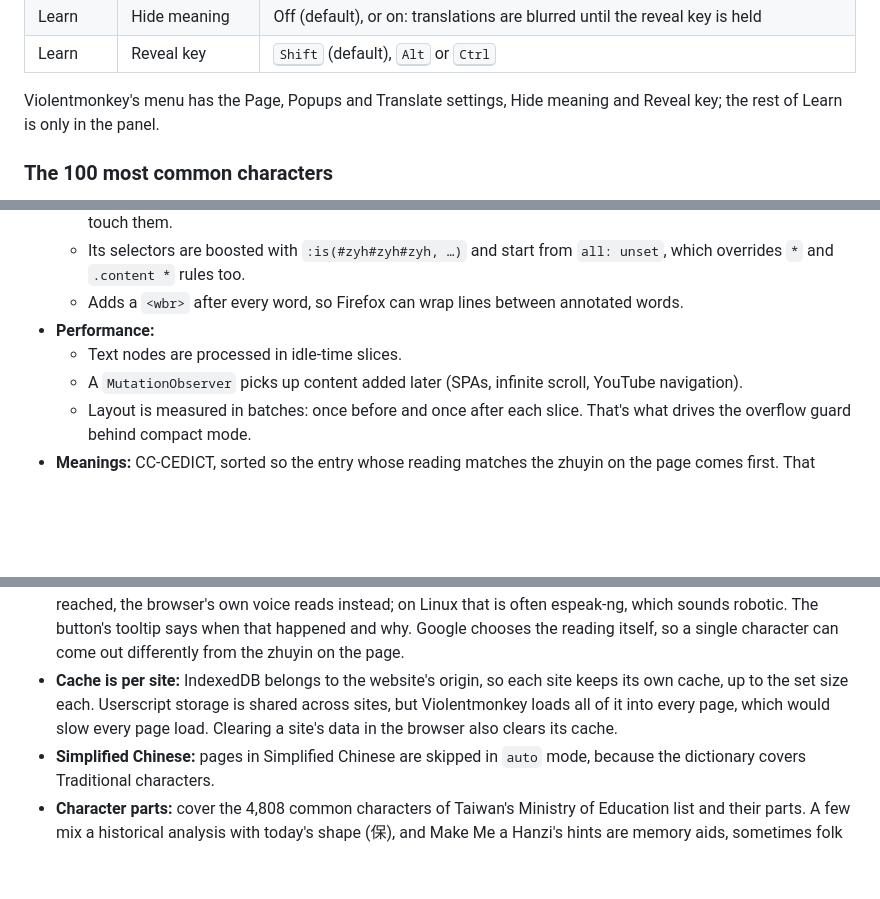
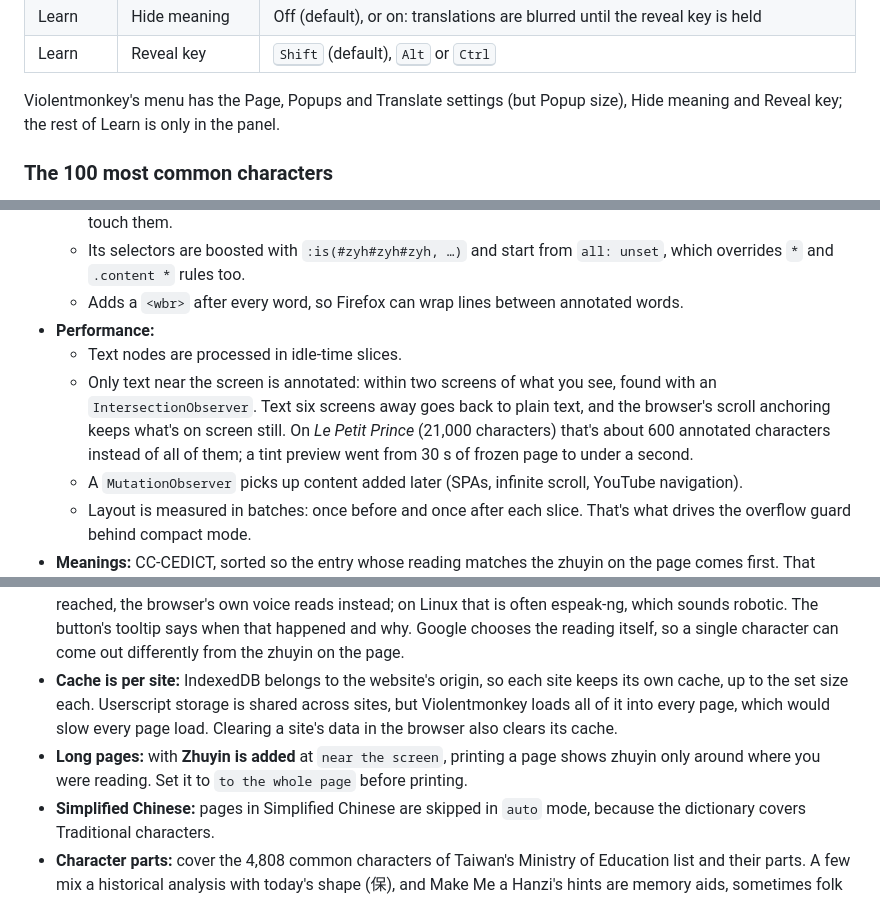
Before and after one commit to ashirviskas/zhuyin-anywhere, a Markdown page: README.md, 3 parts joined by grey strips. Drawn GitHub-style; blank space fills up the shorter version.

```diff
--- a/README.md
+++ b/README.md
@@ -256,7 +258,7 @@ None of them is loaded on pages that have no Chinese text. The meaning dictionar
 | Learn | Hide meaning | Off (default), or on: translations are blurred until the reveal key is held |
 | Learn | Reveal key | <kbd>Shift</kbd> (default), <kbd>Alt</kbd> or <kbd>Ctrl</kbd> |
 
-Violentmonkey's menu has the Page, Popups and Translate settings, Hide meaning and Reveal key; the rest of Learn is only in the panel.
+Violentmonkey's menu has the Page, Popups and Translate settings (but Popup size), Hide meaning and Reveal key; the rest of Learn is only in the panel.
 
 ### The 100 most common characters
 
@@ -284,6 +286,7 @@ How often each character turns up in everyday Taiwanese text, by the script's di
   - Adds a `<wbr>` after every word, so Firefox can wrap lines between annotated words.
 - **Performance:**
   - Text nodes are processed in idle-time slices.
+  - Only text near the screen is annotated: within two screens of what you see, found with an `IntersectionObserver`. Text six screens away goes back to plain text, and the browser's scroll anchoring keeps what's on screen still. On *Le Petit Prince* (21,000 characters) that's about 600 annotated characters instead of all of them; a tint preview went from 30 s of frozen page to under a second.
   - A `MutationObserver` picks up content added later (SPAs, infinite scroll, YouTube navigation).
   - Layout is measured in batches: once before and once after each slice. That's what drives the overflow guard behind compact mode.
 - **Meanings:** CC-CEDICT, sorted so the entry whose reading matches the zhuyin on the page comes first. That includes CC-CEDICT's "Taiwan pr." notes.
@@ -301,6 +304,7 @@ How often each character turns up in everyday Taiwanese text, by the script's di
 - **Google translation:** the `google` translator uses an unofficial endpoint and can occasionally be rate-limited. The popup then shows an error instead of the translation.
 - **Read aloud:** uses Google Translate's unofficial voice endpoint, with a Taiwan Mandarin speaker. When it can't be reached, the browser's own voice reads instead; on Linux that is often espeak-ng, which sounds robotic. The button's tooltip says when that happened and why. Google chooses the reading itself, so a single character can come out differently from the zhuyin on the page.
 - **Cache is per site:** IndexedDB belongs to the website's origin, so each site keeps its own cache, up to the set size each. Userscript storage is shared across sites, but Violentmonkey loads all of it into every page, which would slow every page load. Clearing a site's data in the browser also clears its cache.
+- **Long pages:** with **Zhuyin is added** at `near the screen`, printing a page shows zhuyin only around where you were reading. Set it to `to the whole page` before printing.
 - **Simplified Chinese:** pages in Simplified Chinese are skipped in `auto` mode, because the dictionary covers Traditional characters.
 - **Character parts:** cover the 4,808 common characters of Taiwan's Ministry of Education list and their parts. A few mix a historical analysis with today's shape (保), and Make Me a Hanzi's hints are memory aids, sometimes folk etymology. Wiktionary's origin line is the more reliable one.
 
```
Also changed, not shown: other parts of README.md (+3 -1 lines), CHANGELOG.md (+17 -0 lines), docs/tasks/task_008_long_pages_popup_size_placement_progress.md (added, +106 -0 lines), docs/img/languages.png, 7 other files.
